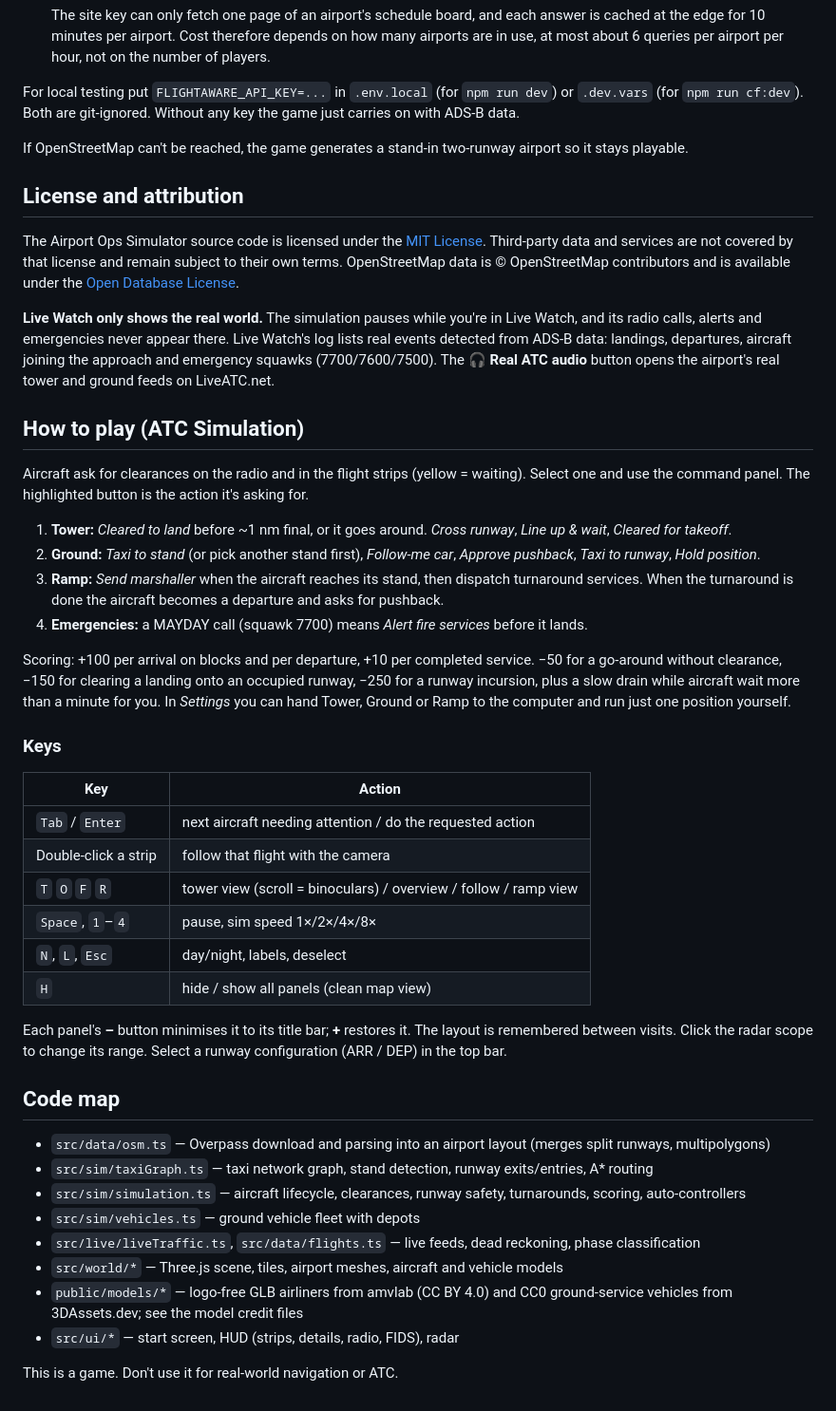
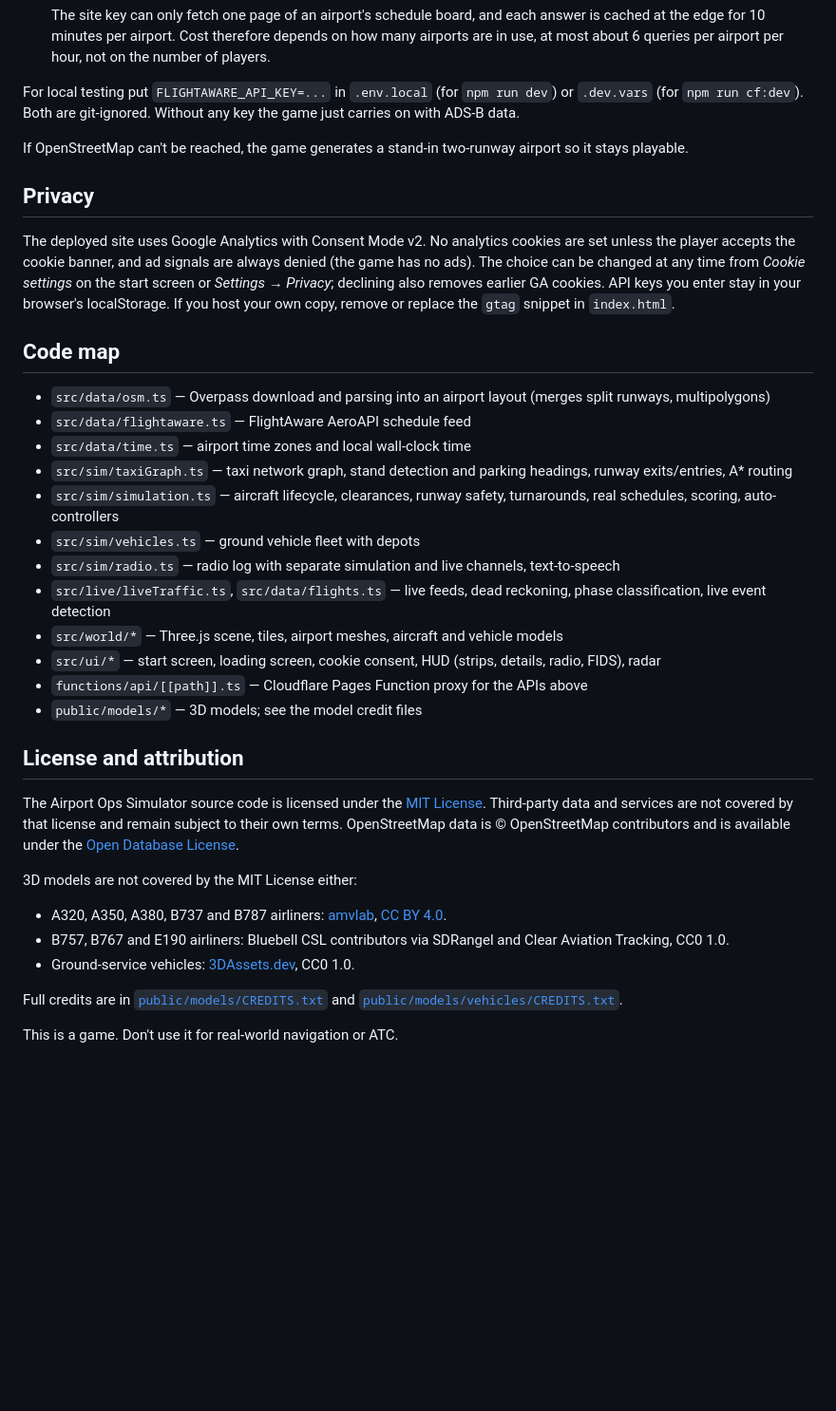
Before and after one commit to linnhtetwin/airport_sim, a Markdown page: README.md, the part around one of its changes. Shown at 95% size. GitHub-like rendering; blank space fills up the shorter version.

```diff
--- a/README.md
+++ b/README.md
@@ -62,6 +99,25 @@ For local testing put `FLIGHTAWARE_API_KEY=...` in `.env.local` (for `npm run de
 
 If OpenStreetMap can't be reached, the game generates a stand-in two-runway airport so it stays playable.
 
+## Privacy
+
+The deployed site uses Google Analytics with Consent Mode v2. No analytics cookies are set unless the player accepts the cookie banner, and ad signals are always denied (the game has no ads). The choice can be changed at any time from *Cookie settings* on the start screen or *Settings → Privacy*; declining also removes earlier GA cookies. API keys you enter stay in your browser's localStorage. If you host your own copy, remove or replace the `gtag` snippet in `index.html`.
+
+## Code map
+
+- `src/data/osm.ts` — Overpass download and parsing into an airport layout (merges split runways, multipolygons)
+- `src/data/flightaware.ts` — FlightAware AeroAPI schedule feed
+- `src/data/time.ts` — airport time zones and local wall-clock time
+- `src/sim/taxiGraph.ts` — taxi network graph, stand detection and parking headings, runway exits/entries, A* routing
+- `src/sim/simulation.ts` — aircraft lifecycle, clearances, runway safety, turnarounds, real schedules, scoring, auto-controllers
+- `src/sim/vehicles.ts` — ground vehicle fleet with depots
+- `src/sim/radio.ts` — radio log with separate simulation and live channels, text-to-speech
+- `src/live/liveTraffic.ts`, `src/data/flights.ts` — live feeds, dead reckoning, phase classification, live event detection
+- `src/world/*` — Three.js scene, tiles, airport meshes, aircraft and vehicle models
+- `src/ui/*` — start screen, loading screen, cookie consent, HUD (strips, details, radio, FIDS), radar
+- `functions/api/[[path]].ts` — Cloudflare Pages Function proxy for the APIs above
+- `public/models/*` — 3D models; see the model credit files
+
 ## License and attribution
 
 The Airport Ops Simulator source code is licensed under the [MIT License](./LICENSE).
@@ -69,41 +125,12 @@ Third-party data and services are not covered by that license and remain subject
 their own terms. OpenStreetMap data is © OpenStreetMap contributors and is available
 under the [Open Database License](https://www.openstreetmap.org/copyright).
 
-**Live Watch only shows the real world.** The simulation pauses while you're in Live Watch, and its radio calls, alerts and emergencies never appear there. Live Watch's log lists real events detected from ADS-B data: landings, departures, aircraft joining the approach and emergency squawks (7700/7600/7500). The **🎧 Real ATC audio** button opens the airport's real tower and ground feeds on LiveATC.net.
+3D models are not covered by the MIT License either:
 
-## How to play (ATC Simulation)
+- A320, A350, A380, B737 and B787 airliners: [amvlab](https://github.com/amvlab/aircraft-models), [CC BY 4.0](./public/models/LICENSE-CC-BY-4.0.txt).
+- B757, B767 and E190 airliners: Bluebell CSL contributors via SDRangel and Clear Aviation Tracking, CC0 1.0.
+- Ground-service vehicles: [3DAssets.dev](https://3dassets.dev/packs/airport-terminal-and-ground-operations), CC0 1.0.
 
-Aircraft ask for clearances on the radio and in the flight strips (yellow = waiting). Select one and use the command panel. The highlighted button is the action it's asking for.
-
-1. **Tower:** *Cleared to land* before ~1 nm final, or it goes around. *Cross runway*, *Line up & wait*, *Cleared for takeoff*.
-2. **Ground:** *Taxi to stand* (or pick another stand first), *Follow-me car*, *Approve pushback*, *Taxi to runway*, *Hold position*.
-3. **Ramp:** *Send marshaller* when the aircraft reaches its stand, then dispatch turnaround services. When the turnaround is done the aircraft becomes a departure and asks for pushback.
-4. **Emergencies:** a MAYDAY call (squawk 7700) means *Alert fire services* before it lands.
-
-Scoring: +100 per arrival on blocks and per departure, +10 per completed service. −50 for a go-around without clearance, −150 for clearing a landing onto an occupied runway, −250 for a runway incursion, plus a slow drain while aircraft wait more than a minute for you. In *Settings* you can hand Tower, Ground or Ramp to the computer and run just one position yourself.
-
-### Keys
-
-| Key | Action |
-|---|---|
-| `Tab` / `Enter` | next aircraft needing attention / do the requested action |
-| Double-click a strip | follow that flight with the camera |
-| `T` `O` `F` `R` | tower view (scroll = binoculars) / overview / follow / ramp view |
-| `Space`, `1`–`4` | pause, sim speed 1×/2×/4×/8× |
-| `N`, `L`, `Esc` | day/night, labels, deselect |
-| `H` | hide / show all panels (clean map view) |
-
-Each panel's **–** button minimises it to its title bar; **+** restores it. The layout is remembered between visits. Click the radar scope to change its range. Select a runway configuration (ARR / DEP) in the top bar.
-
-## Code map
-
-- `src/data/osm.ts` — Overpass download and parsing into an airport layout (merges split runways, multipolygons)
-- `src/sim/taxiGraph.ts` — taxi network graph, stand detection, runway exits/entries, A* routing
-- `src/sim/simulation.ts` — aircraft lifecycle, clearances, runway safety, turnarounds, scoring, auto-controllers
-- `src/sim/vehicles.ts` — ground vehicle fleet with depots
-- `src/live/liveTraffic.ts`, `src/data/flights.ts` — live feeds, dead reckoning, phase classification
-- `src/world/*` — Three.js scene, tiles, airport meshes, aircraft and vehicle models
-- `public/models/*` — logo-free GLB airliners from amvlab (CC BY 4.0) and CC0 ground-service vehicles from 3DAssets.dev; see the model credit files
-- `src/ui/*` — start screen, HUD (strips, details, radio, FIDS), radar
+Full credits are in [`public/models/CREDITS.txt`](./public/models/CREDITS.txt) and [`public/models/vehicles/CREDITS.txt`](./public/models/vehicles/CREDITS.txt).
 
 This is a game. Don't use it for real-world navigation or ATC.
```
Also changed, not shown: other parts of README.md (+42 -5 lines), CHANGELOG.md (added, +52 -0 lines).
